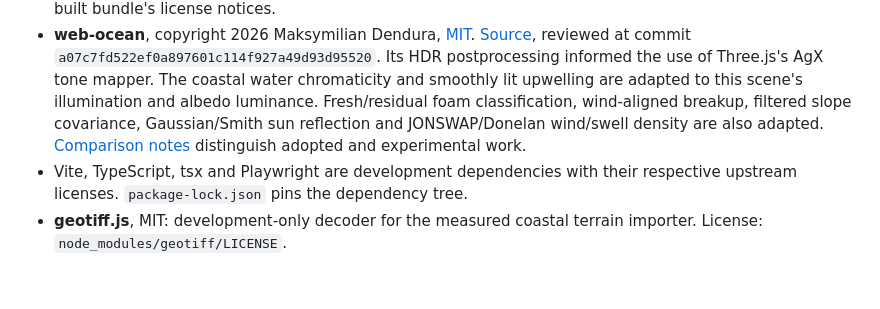
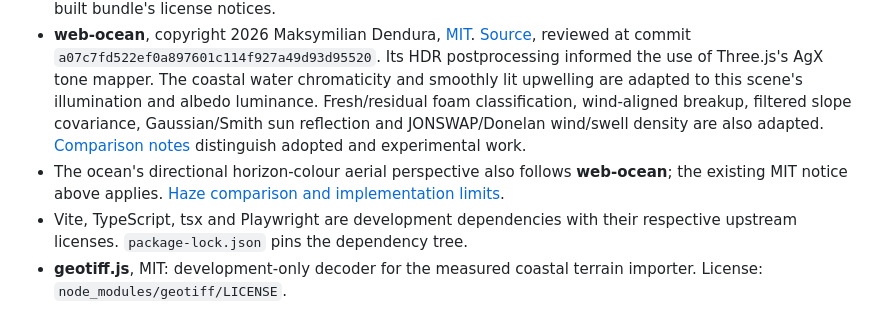
Before and after one commit to lingmulongtai/OceanFPV, a Markdown page: THIRD_PARTY.md, the part around the change. GitHub-like rendering; blank space fills up the shorter version.

Commit message:
docs: record sky-matched ocean haze evidence

```diff
--- a/THIRD_PARTY.md
+++ b/THIRD_PARTY.md
@@ -4,6 +4,7 @@
 - **GodotOceanWaves**, copyright 2024 Ethan Truong, MIT. Included only as part of the original OceanLab source/reference; license: `OceanLab/third_party/GodotOceanWaves-LICENSE`.
 - **Three.js**, copyright 2010–2026 three.js authors, MIT. Runtime renderer and addons (Reflector, Sky, RoundedBoxGeometry, postprocessing, geometry utilities). License: `node_modules/three/LICENSE` and the built bundle's license notices.
 - **web-ocean**, copyright 2026 Maksymilian Dendura, [MIT](public/licenses/web-ocean.txt). [Source](https://github.com/Noniv/web-ocean/tree/a07c7fd522ef0a897601c114f927a49d93d95520), reviewed at commit `a07c7fd522ef0a897601c114f927a49d93d95520`. Its HDR postprocessing informed the use of Three.js's AgX tone mapper. The coastal water chromaticity and smoothly lit upwelling are adapted to this scene's illumination and albedo luminance. Fresh/residual foam classification, wind-aligned breakup, filtered slope covariance, Gaussian/Smith sun reflection and JONSWAP/Donelan wind/swell density are also adapted. [Comparison notes](docs/WEB_OCEAN_PORT.md) distinguish adopted and experimental work.
+- The ocean's directional horizon-colour aerial perspective also follows **web-ocean**; the existing MIT notice above applies. [Haze comparison and implementation limits](docs/OCEAN_HAZE.md).
 - Vite, TypeScript, tsx and Playwright are development dependencies with their respective upstream licenses. `package-lock.json` pins the dependency tree.
 - **geotiff.js**, MIT: development-only decoder for the measured coastal terrain importer. License: `node_modules/geotiff/LICENSE`.
 - **Kartverket DTM1**, ©Kartverket, [CC BY 4.0](https://creativecommons.org/licenses/by/4.0/): the southwestern islet terrain in `src/data/measured-islet.json` derives from [tile 33-108-101](https://nedlasting.geonorge.no/hoydedata/DTM1/33-108-101.tif). A 500 m crop is classified, clipped boundary-connected land removed, water replaced with synthetic depth, and heights resampled to a 600 m grid without exaggeration. Source hashes, coordinates, changes and the unconfirmed vertical datum are retained in the data and [terrain notes](docs/MEASURED_ISLET.md). [Provider terms](https://www.kartverket.no/api-og-data/vilkar-for-bruk/). The MIT code license does not replace this terrain license.
```
Also changed, not shown: docs/OCEAN_HAZE.md (added, +26 -0 lines), docs/images/ocean-haze-after.png (added), docs/images/ocean-haze-before.png (added).
